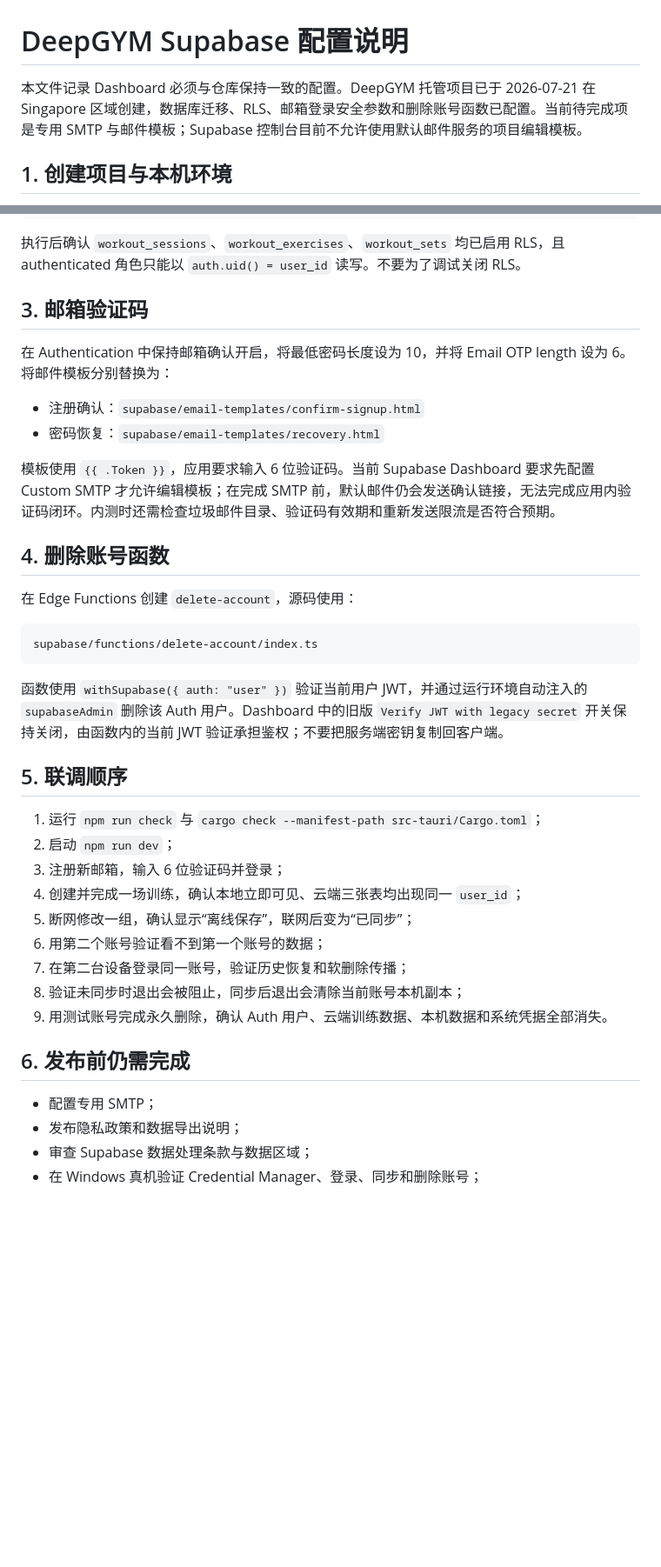
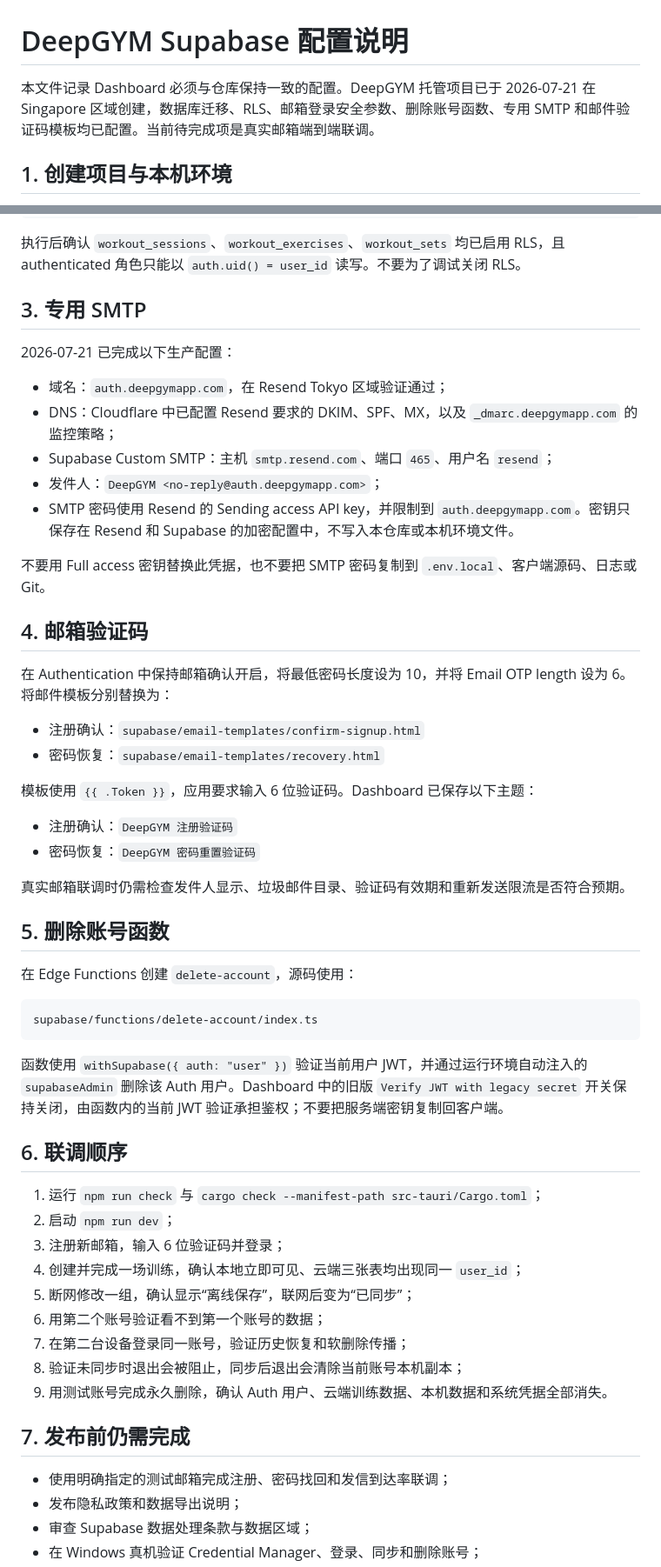
Before and after one commit to liuchanggeng2022-hue/DeepGYM, a Markdown page: docs/SUPABASE_SETUP.md, 2 parts joined by grey strips. Shown at 87% size. Drawn GitHub-style; blank space fills up the shorter version.

Commit message:
Document production auth email setup

```diff
--- a/docs/SUPABASE_SETUP.md
+++ b/docs/SUPABASE_SETUP.md
@@ -1,6 +1,6 @@
 # DeepGYM Supabase 配置说明
 
-本文件记录 Dashboard 必须与仓库保持一致的配置。DeepGYM 托管项目已于 2026-07-21 在 Singapore 区域创建，数据库迁移、RLS、邮箱登录安全参数和删除账号函数已配置。当前待完成项是专用 SMTP 与邮件模板；Supabase 控制台目前不允许使用默认邮件服务的项目编辑模板。
+本文件记录 Dashboard 必须与仓库保持一致的配置。DeepGYM 托管项目已于 2026-07-21 在 Singapore 区域创建，数据库迁移、RLS、邮箱登录安全参数、删除账号函数、专用 SMTP 和邮件验证码模板均已配置。当前待完成项是真实邮箱端到端联调。
 
 ## 1. 创建项目与本机环境
 
@@ -23,16 +23,33 @@ supabase/migrations/202607210001_auth_sync.sql
 
 执行后确认 `workout_sessions`、`workout_exercises`、`workout_sets` 均已启用 RLS，且 authenticated 角色只能以 `auth.uid() = user_id` 读写。不要为了调试关闭 RLS。
 
-## 3. 邮箱验证码
+## 3. 专用 SMTP
+
+2026-07-21 已完成以下生产配置：
+
+- 域名：`auth.deepgymapp.com`，在 Resend Tokyo 区域验证通过；
+- DNS：Cloudflare 中已配置 Resend 要求的 DKIM、SPF、MX，以及 `_dmarc.deepgymapp.com` 的监控策略；
+- Supabase Custom SMTP：主机 `smtp.resend.com`、端口 `465`、用户名 `resend`；
+- 发件人：`DeepGYM <no-reply@auth.deepgymapp.com>`；
+- SMTP 密码使用 Resend 的 Sending access API key，并限制到 `auth.deepgymapp.com`。密钥只保存在 Resend 和 Supabase 的加密配置中，不写入本仓库或本机环境文件。
+
+不要用 Full access 密钥替换此凭据，也不要把 SMTP 密码复制到 `.env.local`、客户端源码、日志或 Git。
+
+## 4. 邮箱验证码
 
 在 Authentication 中保持邮箱确认开启，将最低密码长度设为 10，并将 Email OTP length 设为 6。将邮件模板分别替换为：
 
 - 注册确认：`supabase/email-templates/confirm-signup.html`
 - 密码恢复：`supabase/email-templates/recovery.html`
 
-模板使用 `{{ .Token }}`，应用要求输入 6 位验证码。当前 Supabase Dashboard 要求先配置 Custom SMTP 才允许编辑模板；在完成 SMTP 前，默认邮件仍会发送确认链接，无法完成应用内验证码闭环。内测时还需检查垃圾邮件目录、验证码有效期和重新发送限流是否符合预期。
+模板使用 `{{ .Token }}`，应用要求输入 6 位验证码。Dashboard 已保存以下主题：
 
-## 4. 删除账号函数
+- 注册确认：`DeepGYM 注册验证码`
+- 密码恢复：`DeepGYM 密码重置验证码`
+
+真实邮箱联调时仍需检查发件人显示、垃圾邮件目录、验证码有效期和重新发送限流是否符合预期。
+
+## 5. 删除账号函数
 
 在 Edge Functions 创建 `delete-account`，源码使用：
 
@@ -42,7 +59,7 @@ supabase/functions/delete-account/index.ts
 
 函数使用 `withSupabase({ auth: "user" })` 验证当前用户 JWT，并通过运行环境自动注入的 `supabaseAdmin` 删除该 Auth 用户。Dashboard 中的旧版 `Verify JWT with legacy secret` 开关保持关闭，由函数内的当前 JWT 验证承担鉴权；不要把服务端密钥复制回客户端。
 
-## 5. 联调顺序
+## 6. 联调顺序
 
 1. 运行 `npm run check` 与 `cargo check --manifest-path src-tauri/Cargo.toml`；
 2. 启动 `npm run dev`；
@@ -54,9 +71,9 @@ supabase/functions/delete-account/index.ts
 8. 验证未同步时退出会被阻止，同步后退出会清除当前账号本机副本；
 9. 用测试账号完成永久删除，确认 Auth 用户、云端训练数据、本机数据和系统凭据全部消失。
 
-## 6. 发布前仍需完成
+## 7. 发布前仍需完成
 
-- 配置专用 SMTP；
+- 使用明确指定的测试邮箱完成注册、密码找回和发信到达率联调；
 - 发布隐私政策和数据导出说明；
 - 审查 Supabase 数据处理条款与数据区域；
 - 在 Windows 真机验证 Credential Manager、登录、同步和删除账号；
```
Also changed, not shown: README.md (+1 -1 lines), docs/PRODUCT_SPEC.md (+2 -2 lines).
